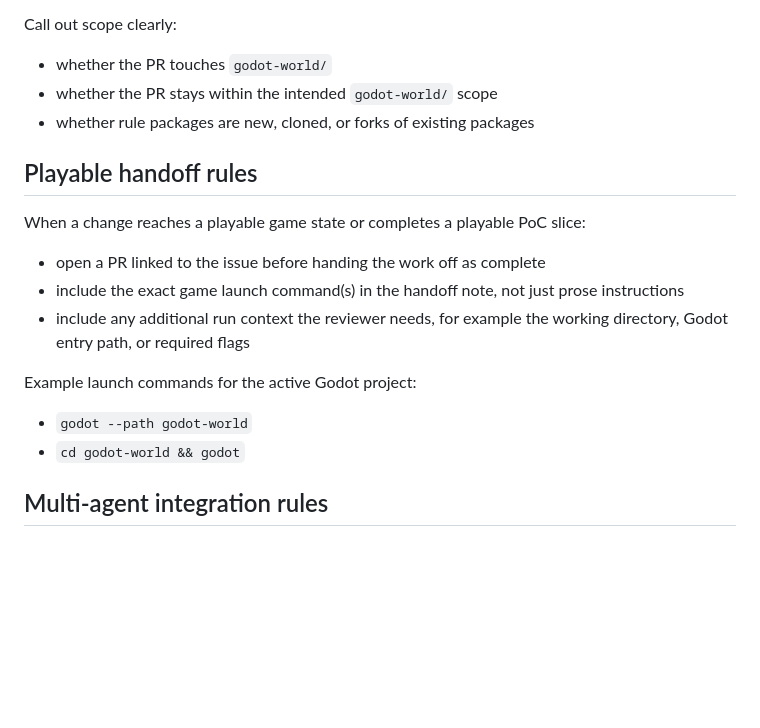
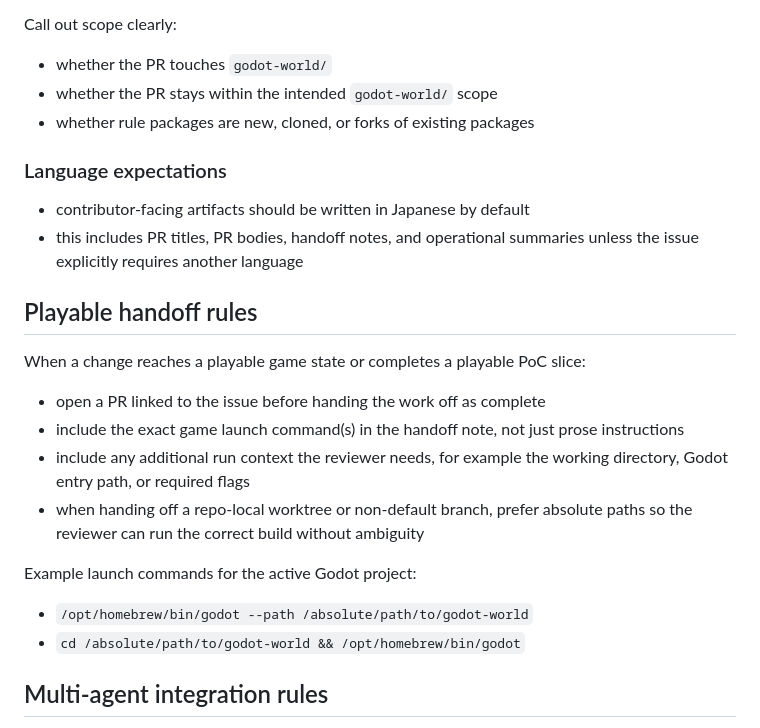
Before and after one commit to seeton/ai-world-rule-engine, a Markdown page: CONTRIBUTING.md, the part around the change. Rendered like a GitHub page; blank space fills up the shorter version.

Commit message:
docs: 日本語運用と実行コマンド規約を追記
Co-authored-by: Copilot <223556219+Copilot@users.noreply.github.com>

```diff
--- a/CONTRIBUTING.md
+++ b/CONTRIBUTING.md
@@ -85,6 +85,11 @@ Call out scope clearly:
 - whether the PR stays within the intended `godot-world/` scope
 - whether rule packages are new, cloned, or forks of existing packages
 
+### Language expectations
+
+- contributor-facing artifacts should be written in Japanese by default
+- this includes PR titles, PR bodies, handoff notes, and operational summaries unless the issue explicitly requires another language
+
 ## Playable handoff rules
 
 When a change reaches a playable game state or completes a playable PoC slice:
@@ -92,11 +97,12 @@ When a change reaches a playable game state or completes a playable PoC slice:
 - open a PR linked to the issue before handing the work off as complete
 - include the exact game launch command(s) in the handoff note, not just prose instructions
 - include any additional run context the reviewer needs, for example the working directory, Godot entry path, or required flags
+- when handing off a repo-local worktree or non-default branch, prefer absolute paths so the reviewer can run the correct build without ambiguity
 
 Example launch commands for the active Godot project:
 
-- `godot --path godot-world`
-- `cd godot-world && godot`
+- `/opt/homebrew/bin/godot --path /absolute/path/to/godot-world`
+- `cd /absolute/path/to/godot-world && /opt/homebrew/bin/godot`
 
 ## Multi-agent integration rules
 
```
